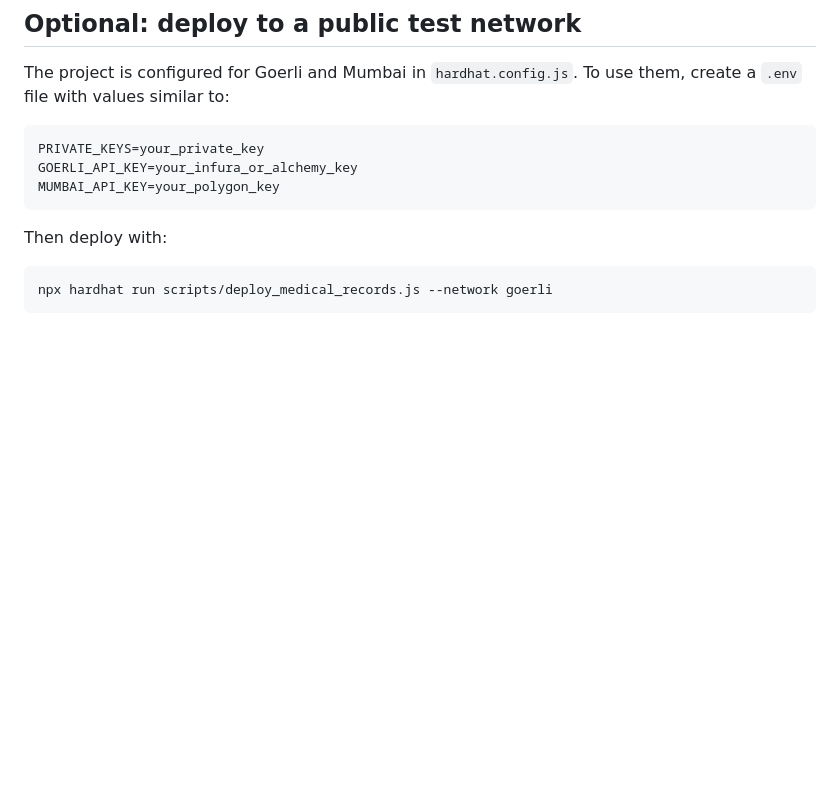
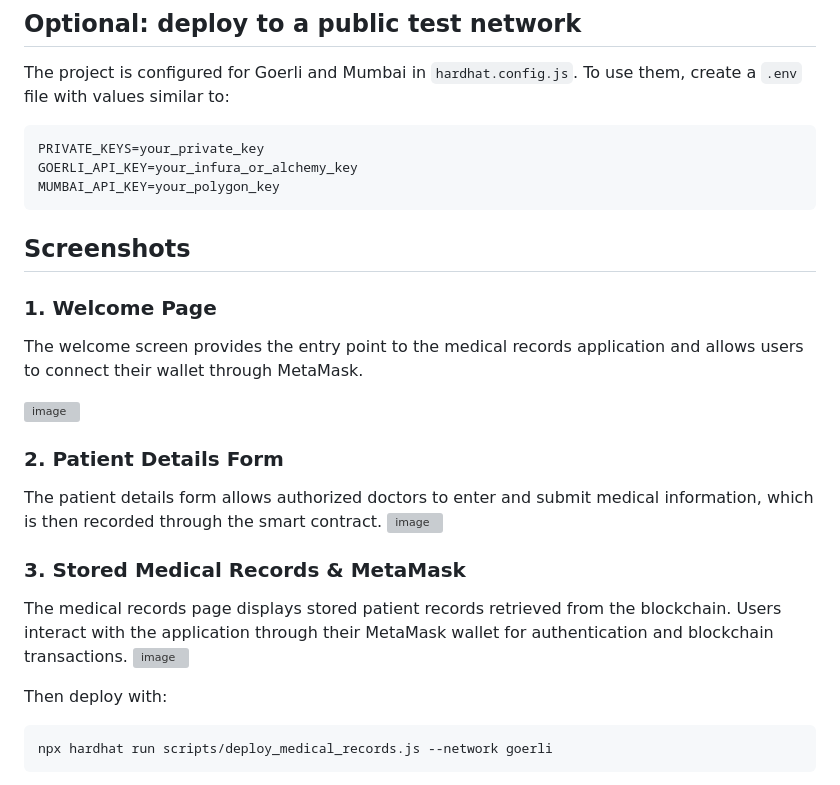
Before and after one commit to varenyamsingh/capstone-final, a Markdown page: README.md, the part around the change. Rendered like a GitHub page; blank space fills up the shorter version; grey boxes are pictures that could not be loaded.

Commit message:
updated images and demos

````diff
--- a/README.md
+++ b/README.md
@@ -108,6 +108,27 @@ GOERLI_API_KEY=your_infura_or_alchemy_key
 MUMBAI_API_KEY=your_polygon_key
 ```
 
+## Screenshots
+
+### 1. Welcome Page
+
+The welcome screen provides the entry point to the medical records application and allows users to connect their wallet through MetaMask.
+
+<img width="1600" height="756" alt="image" src="https://github.com/user-attachments/assets/704af097-3349-46a1-a203-36fcda899786" />
+
+### 2. Patient Details Form
+
+The patient details form allows authorized doctors to enter and submit medical information, which is then recorded through the smart contract.
+<img width="1600" height="758" alt="image" src="https://github.com/user-attachments/assets/f7664f5d-1668-439f-8d82-9a33accda920" />
+
+
+### 3. Stored Medical Records & MetaMask
+
+The medical records page displays stored patient records retrieved from the blockchain. Users interact with the application through their MetaMask wallet for authentication and blockchain transactions.
+<img width="1600" height="759" alt="image" src="https://github.com/user-attachments/assets/25994fc7-78fc-4af5-82cd-d6d7a20565dd" />
+
+
+
 Then deploy with:
 
 ```bash
````
